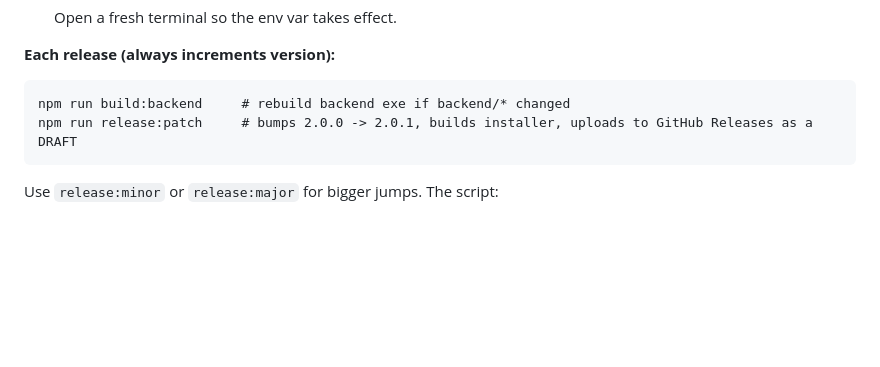
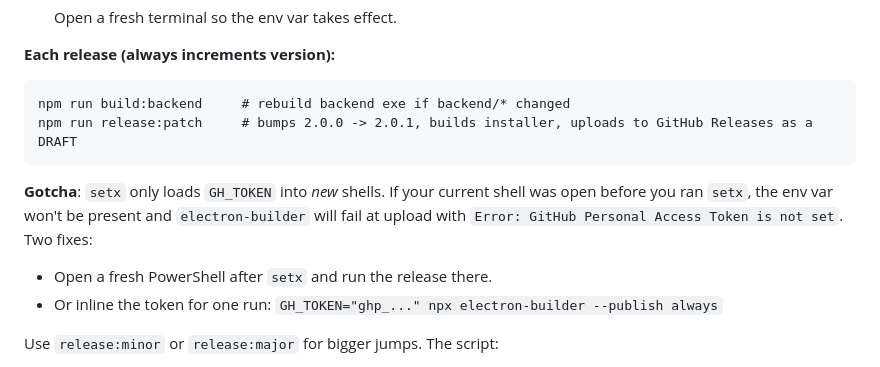
Before and after one commit to CarbonNode/SmartLabel, a Markdown page: CLAUDE.md, the part around the change. Drawn GitHub-style; blank space fills up the shorter version.

Commit message:
docs: note GH_TOKEN setx-vs-fresh-shell gotcha
setx only loads env vars into new shells, so a release run in the same
shell where you set the token will fail at upload. Two workarounds
documented: fresh PowerShell, or inline GH_TOKEN= for one run.

Co-Authored-By: Claude Opus 4.7 (1M context) <noreply@anthropic.com>

````diff
--- a/CLAUDE.md
+++ b/CLAUDE.md
@@ -67,6 +67,11 @@ npm run build:backend     # rebuild backend exe if backend/* changed
 npm run release:patch     # bumps 2.0.0 -> 2.0.1, builds installer, uploads to GitHub Releases as a DRAFT
 ```
 
+**Gotcha**: `setx` only loads `GH_TOKEN` into *new* shells. If your current shell was open before you ran `setx`, the env var won't be present and `electron-builder` will fail at upload with `Error: GitHub Personal Access Token is not set`. Two fixes:
+
+- Open a fresh PowerShell after `setx` and run the release there.
+- Or inline the token for one run: `GH_TOKEN="ghp_..." npx electron-builder --publish always`
+
 Use `release:minor` or `release:major` for bigger jumps. The script:
 1. Bumps the version in `package.json`
 2. Creates a git commit `chore: release v<version>` and a matching tag
````
